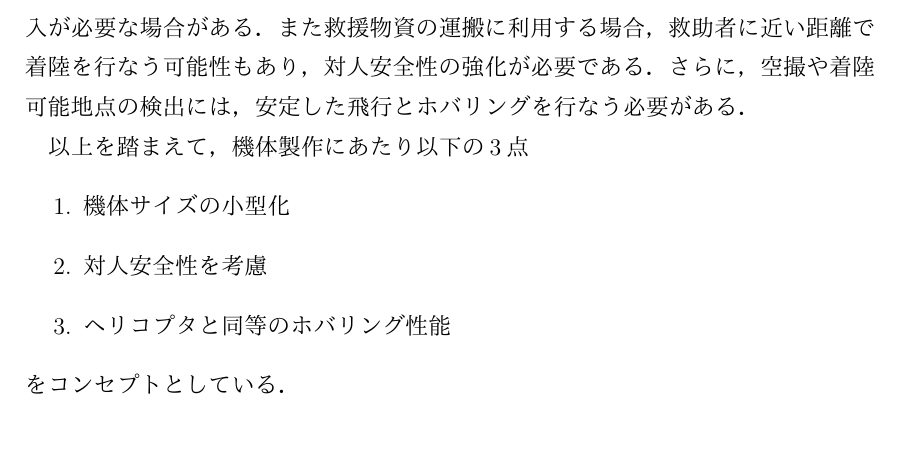
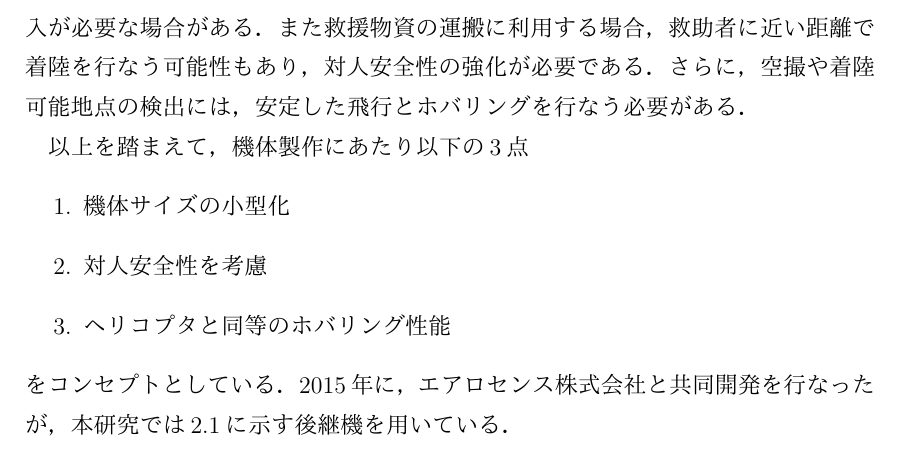
Before and after one commit to kouwaadaa/system_identification, a LaTeX thesis (other_data/LaTeX/graduation_thesis/main.tex, which reads other_data/LaTeX/graduation_thesis/c_chapter2/2.tex): part of page 8 of 16, cut so that both start at the same text. The pictures show the PDF file other_data/LaTeX/graduation_thesis/main.pdf that the author committed with the source.

Commit message:
卒論修正

```diff
--- a/other_data/LaTeX/graduation_thesis/c_chapter2/2.tex
+++ b/other_data/LaTeX/graduation_thesis/c_chapter2/2.tex
@@ -10,8 +11,8 @@
 	\item 対人安全性を考慮
 	\item ヘリコプタと同等のホバリング性能
 	\end{enumerate}
-をコンセプトとしている．
+をコンセプトとしている．2015年に，エアロセンス株式会社と共同開発を行なったが，本研究では\ref{fig:vtol23k}に示す後継機を用いている．
 
-	\begin{figure}[h]
-	\begin{center}
-	\includegraphics[clip,width=10.0cm]{vtol23K_2.JPG}
+\begin{figure}[H]
+\centering
+\includegraphics[clip,width=10.0cm]{vtol23K_2.pdf}
```
Also changed, not shown: other_data/LaTeX/graduation_thesis/a_abstract/abstract_ja.tex (+3 -0 lines), other_data/LaTeX/graduation_thesis/b_chapter1/1.tex (+1 -0 lines), other_data/LaTeX/graduation_thesis/d_chapter3/3.tex (+1 -0 lines), other_data/LaTeX/graduation_thesis/e_chapter4/4.tex (+1 -0 lines), other_data/LaTeX/graduation_thesis/f_chapter5/5.tex (+1 -0 lines), other_data/LaTeX/graduation_thesis/g_conclusion/conclusion.tex (+3 -1 lines), other_data/LaTeX/graduation_thesis/main.tex (+1 -0 lines), other_data/LaTeX/graduation_thesis/c_chapter2/2.pdf (deleted), other_data/LaTeX/graduation_thesis/c_chapter2/vtol23K_2.JPG (added), other_data/LaTeX/graduation_thesis/c_chapter2/wing_pic.png (added), other_data/LaTeX/graduation_thesis/main.pdf, other_data/LaTeX/graduation_thesis/c_chapter2/2.tex (9 more changed lines), 41 other files.
